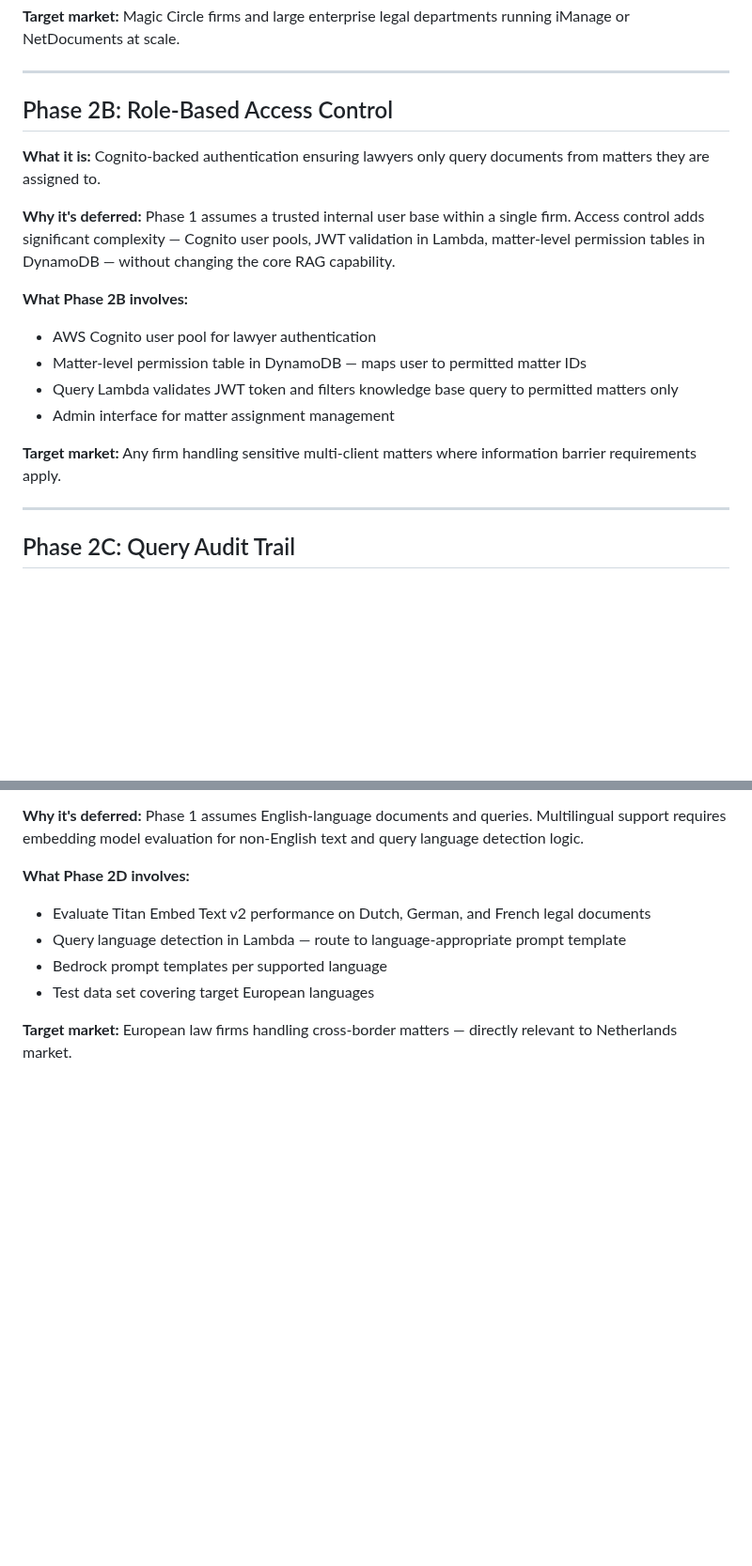
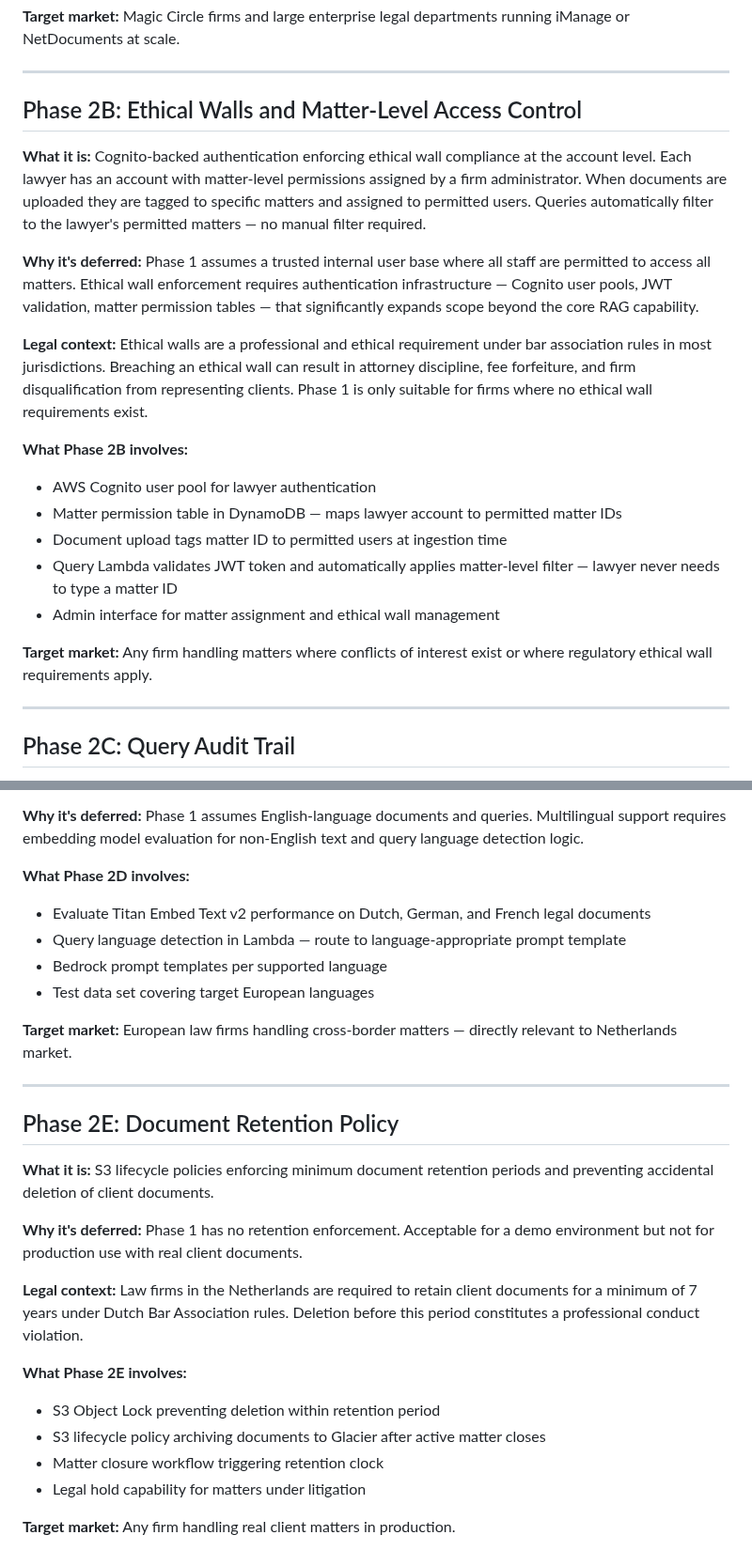
Before and after one commit to nathanielkay11-tech/aws-bedrock-rag-pipeline, a Markdown page: docs/phase-two-additions.md, 2 parts joined by grey strips. Shown at 94% size. Drawn GitHub-style; blank space fills up the shorter version.

Commit message:
docs: add ADR-011, known limitations, Phase 2B ethical walls, Phase 2E retention

```diff
--- a/docs/phase-two-additions.md
+++ b/docs/phase-two-additions.md
@@ -33,28 +33,43 @@ legal departments running iManage or NetDocuments at scale.
 
 ---
 
-## Phase 2B: Role-Based Access Control
+## Phase 2B: Ethical Walls and Matter-Level Access Control
 
 **What it is:**
-Cognito-backed authentication ensuring lawyers only query
-documents from matters they are assigned to.
+Cognito-backed authentication enforcing ethical wall compliance
+at the account level. Each lawyer has an account with
+matter-level permissions assigned by a firm administrator.
+When documents are uploaded they are tagged to specific matters
+and assigned to permitted users. Queries automatically filter
+to the lawyer's permitted matters — no manual filter required.
 
 **Why it's deferred:**
-Phase 1 assumes a trusted internal user base within a single
-firm. Access control adds significant complexity — Cognito
-user pools, JWT validation in Lambda, matter-level permission
-tables in DynamoDB — without changing the core RAG capability.
+Phase 1 assumes a trusted internal user base where all staff
+are permitted to access all matters. Ethical wall enforcement
+requires authentication infrastructure — Cognito user pools,
+JWT validation, matter permission tables — that significantly
+expands scope beyond the core RAG capability.
+
+**Legal context:**
+Ethical walls are a professional and ethical requirement under
+bar association rules in most jurisdictions. Breaching an
+ethical wall can result in attorney discipline, fee forfeiture,
+and firm disqualification from representing clients. Phase 1
+is only suitable for firms where no ethical wall requirements
+exist.
 
 **What Phase 2B involves:**
 - AWS Cognito user pool for lawyer authentication
-- Matter-level permission table in DynamoDB — maps user to
-  permitted matter IDs
-- Query Lambda validates JWT token and filters knowledge base
-  query to permitted matters only
-- Admin interface for matter assignment management
+- Matter permission table in DynamoDB — maps lawyer account
+  to permitted matter IDs
+- Document upload tags matter ID to permitted users at
+  ingestion time
+- Query Lambda validates JWT token and automatically applies
+  matter-level filter — lawyer never needs to type a matter ID
+- Admin interface for matter assignment and ethical wall management
 
-**Target market:** Any firm handling sensitive multi-client
-matters where information barrier requirements apply.
+**Target market:** Any firm handling matters where conflicts
+of interest exist or where regulatory ethical wall requirements apply.
 
 ---
 
@@ -105,3 +120,31 @@ for non-English text and query language detection logic.
 
 **Target market:** European law firms handling cross-border
 matters — directly relevant to Netherlands market.
+
+---
+
+## Phase 2E: Document Retention Policy
+
+**What it is:**
+S3 lifecycle policies enforcing minimum document retention
+periods and preventing accidental deletion of client documents.
+
+**Why it's deferred:**
+Phase 1 has no retention enforcement. Acceptable for a demo
+environment but not for production use with real client documents.
+
+**Legal context:**
+Law firms in the Netherlands are required to retain client
+documents for a minimum of 7 years under Dutch Bar Association
+rules. Deletion before this period constitutes a professional
+conduct violation.
+
+**What Phase 2E involves:**
+- S3 Object Lock preventing deletion within retention period
+- S3 lifecycle policy archiving documents to Glacier after
+  active matter closes
+- Matter closure workflow triggering retention clock
+- Legal hold capability for matters under litigation
+
+**Target market:** Any firm handling real client matters
+in production.
```
Also changed, not shown: docs/design-decisions.md (+27 -0 lines).
